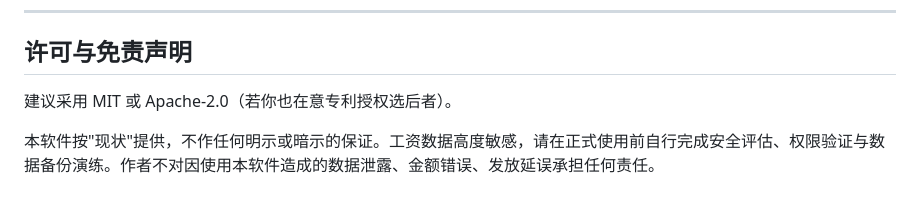
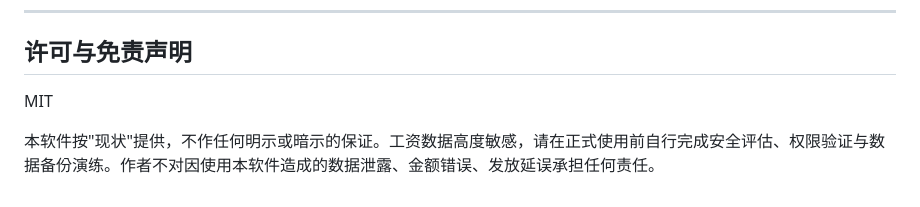
Before and after one commit to cholau0/Payslip-H5, a Markdown page: README.md, the part around the change. Rendered like a GitHub page.

Commit message:
Simplify licensing section in README
Updated licensing recommendation to only mention MIT.

```diff
--- a/README.md
+++ b/README.md
@@ -438,6 +438,6 @@ admin_logs  (id, actor, action, detail, ip, created_at)   -- 只追加，用于
 
 ## 许可与免责声明
 
-建议采用 MIT 或 Apache-2.0（若你也在意专利授权选后者）。
+MIT
 
 本软件按"现状"提供，不作任何明示或暗示的保证。工资数据高度敏感，请在正式使用前自行完成安全评估、权限验证与数据备份演练。作者不对因使用本软件造成的数据泄露、金额错误、发放延误承担任何责任。
```
